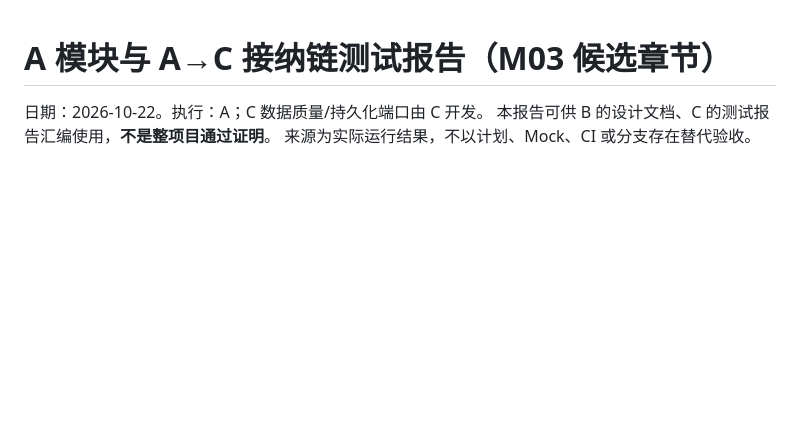
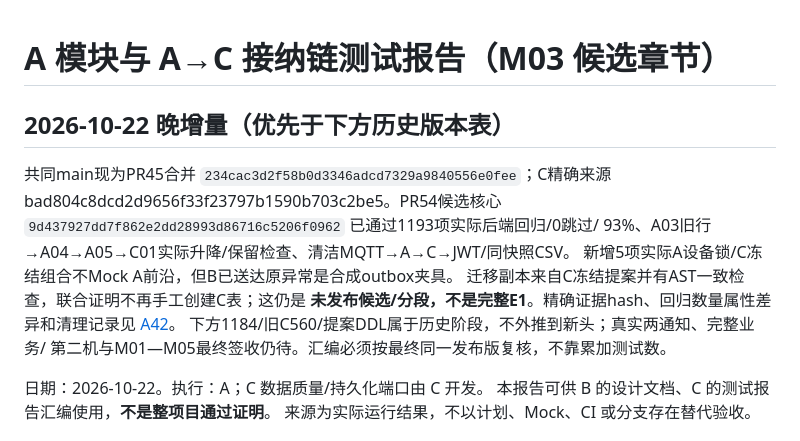
Before and after one commit to Cynthia060913/freshlink-zhikong-public, a Markdown page: docs/submission/A-TEST-REPORT-CANDIDATE.md, the part around the change. Rendered like a GitHub page; blank space fills up the shorter version.

Commit message:
docs(integration): record real frontier freeze and candidate C01 proofs

```diff
--- a/docs/submission/A-TEST-REPORT-CANDIDATE.md
+++ b/docs/submission/A-TEST-REPORT-CANDIDATE.md
@@ -1,4 +1,17 @@
 # A 模块与 A→C 接纳链测试报告（M03 候选章节）
+
+## 2026-10-22 晚增量（优先于下方历史版本表）
+
+共同main现为PR45合并 `234cac3d2f58b0d3346adcd7329a9840556e0fee`；C精确来源
+bad804c8dcd2d9656f33f23797b1590b703c2be5。PR54候选核心
+`9d437927dd7f862e2dd28993d86716c5206f0962` 已通过1193项实际后端回归/0跳过/
+93%、A03旧行→A04→A05→C01实际升降/保留检查、清洁MQTT→A→C→JWT/同快照CSV。
+新增5项实际A设备锁/C冻结组合不Mock A前沿，但B已送达原异常是合成outbox夹具。
+迁移副本来自C冻结提案并有AST一致检查，联合证明不再手工创建C表；这仍是
+**未发布候选/分段，不是完整E1**。精确证据hash、回归数量属性差异和清理记录见
+[A42](../modules/A/42-c01-and-real-frontier-freeze.md)。
+下方1184/旧C560/提案DDL属于历史阶段，不外推到新头；真实两通知、完整业务/
+第二机与M01—M05最终签收仍待。汇编必须按最终同一发布版复核，不靠累加测试数。
 
 日期：2026-10-22。执行：A；C 数据质量/持久化端口由 C 开发。
 本报告可供 B 的设计文档、C 的测试报告汇编使用，**不是整项目通过证明**。
```
Also changed, not shown: 2 other files.
